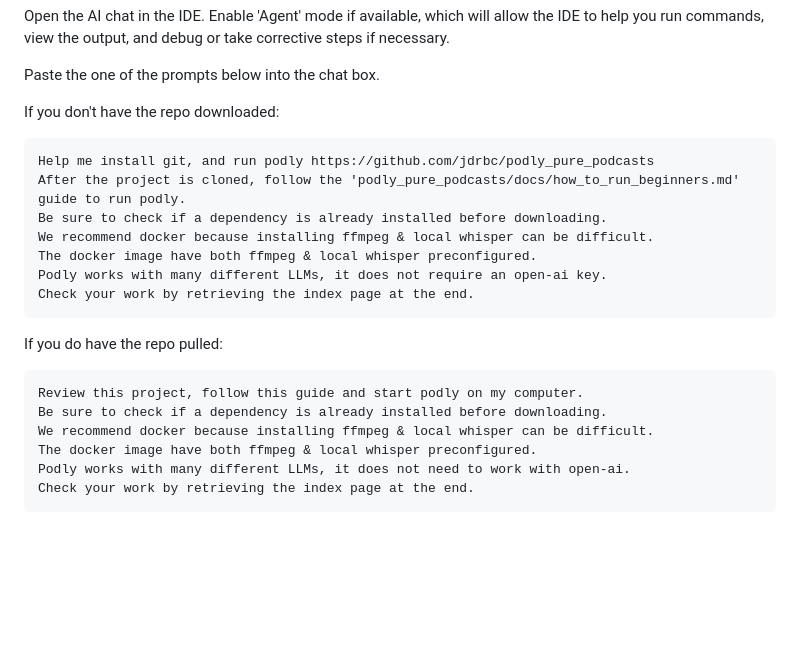
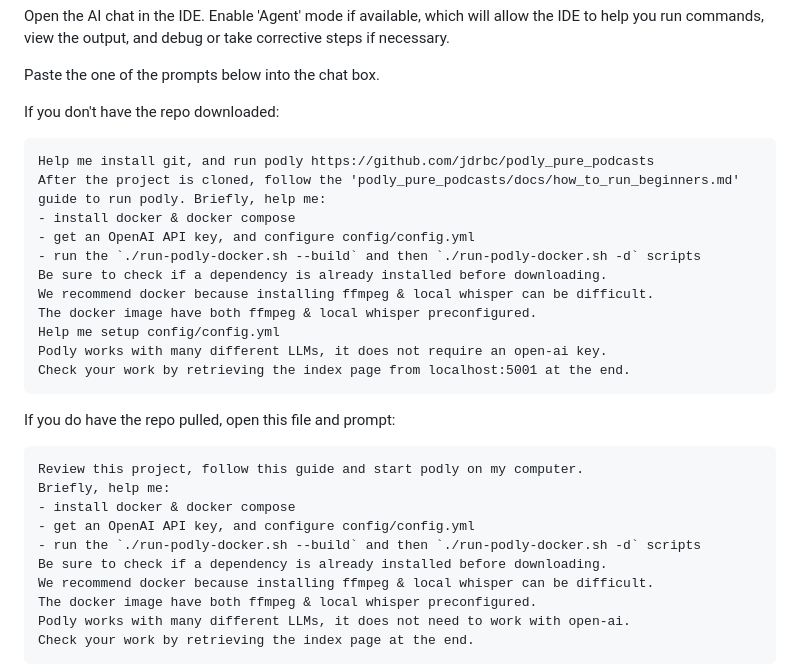
Before and after one commit to jdrbc/podly_pure_podcasts, a Markdown page: docs/how_to_run_beginners.md, the part around the change. GitHub-like rendering; blank space fills up the shorter version.

Commit message:
dock update

````diff
--- a/docs/how_to_run_beginners.md
+++ b/docs/how_to_run_beginners.md
@@ -15,17 +15,25 @@ Paste the one of the prompts below into the chat box.
 If you don't have the repo downloaded:
 ```
 Help me install git, and run podly https://github.com/jdrbc/podly_pure_podcasts
-After the project is cloned, follow the 'podly_pure_podcasts/docs/how_to_run_beginners.md' guide to run podly.
+After the project is cloned, follow the 'podly_pure_podcasts/docs/how_to_run_beginners.md' guide to run podly. Briefly, help me:
+- install docker & docker compose
+- get an OpenAI API key, and configure config/config.yml
+- run the `./run-podly-docker.sh --build` and then `./run-podly-docker.sh -d` scripts
 Be sure to check if a dependency is already installed before downloading.
 We recommend docker because installing ffmpeg & local whisper can be difficult.
 The docker image have both ffmpeg & local whisper preconfigured.
+Help me setup config/config.yml
 Podly works with many different LLMs, it does not require an open-ai key.
-Check your work by retrieving the index page at the end.
+Check your work by retrieving the index page from localhost:5001 at the end.
 ```
 
-If you do have the repo pulled:
+If you do have the repo pulled, open this file and prompt:
 ```
 Review this project, follow this guide and start podly on my computer.
+Briefly, help me:
+- install docker & docker compose
+- get an OpenAI API key, and configure config/config.yml
+- run the `./run-podly-docker.sh --build` and then `./run-podly-docker.sh -d` scripts
 Be sure to check if a dependency is already installed before downloading.
 We recommend docker because installing ffmpeg & local whisper can be difficult.
 The docker image have both ffmpeg & local whisper preconfigured.
````
